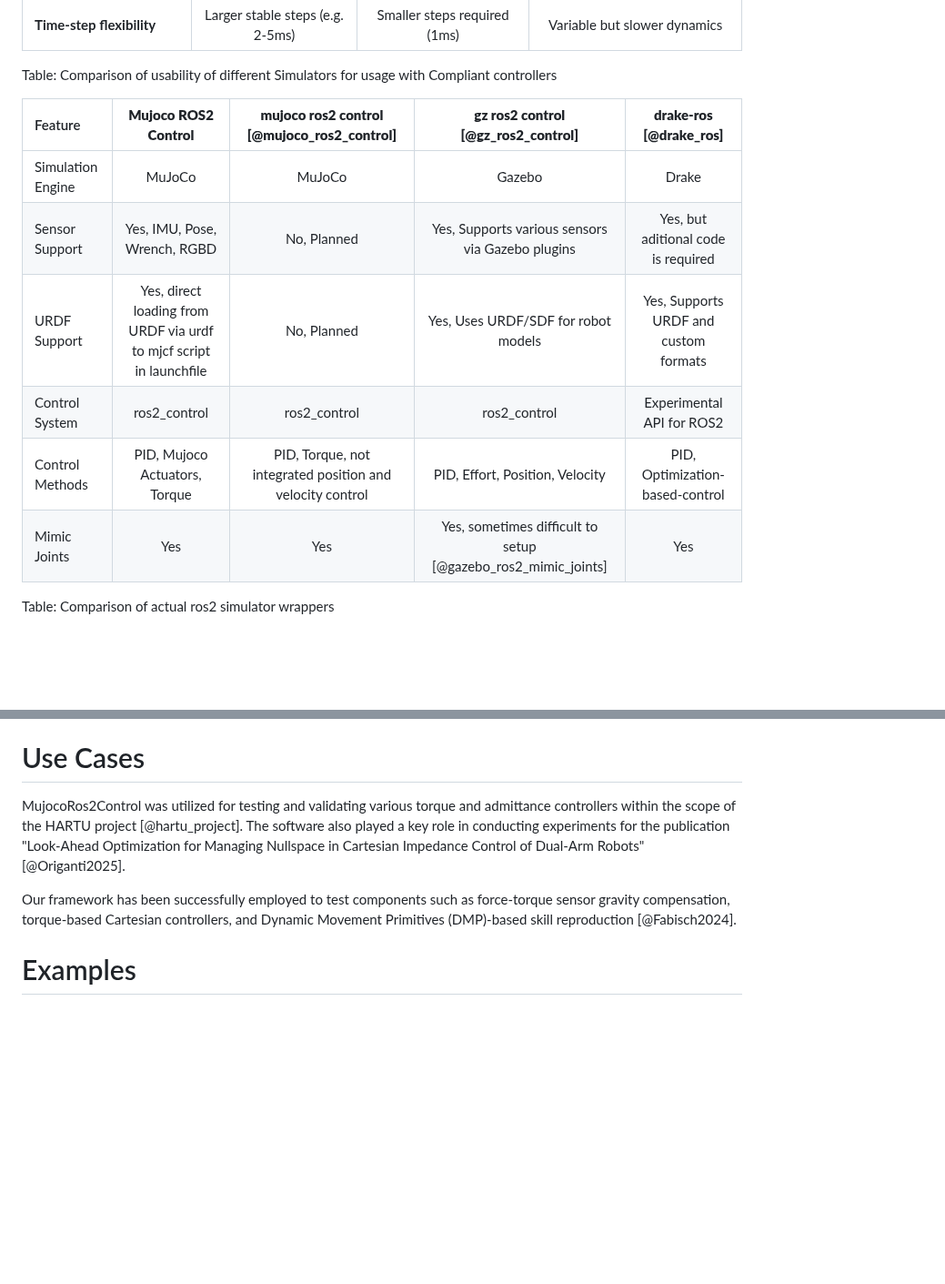
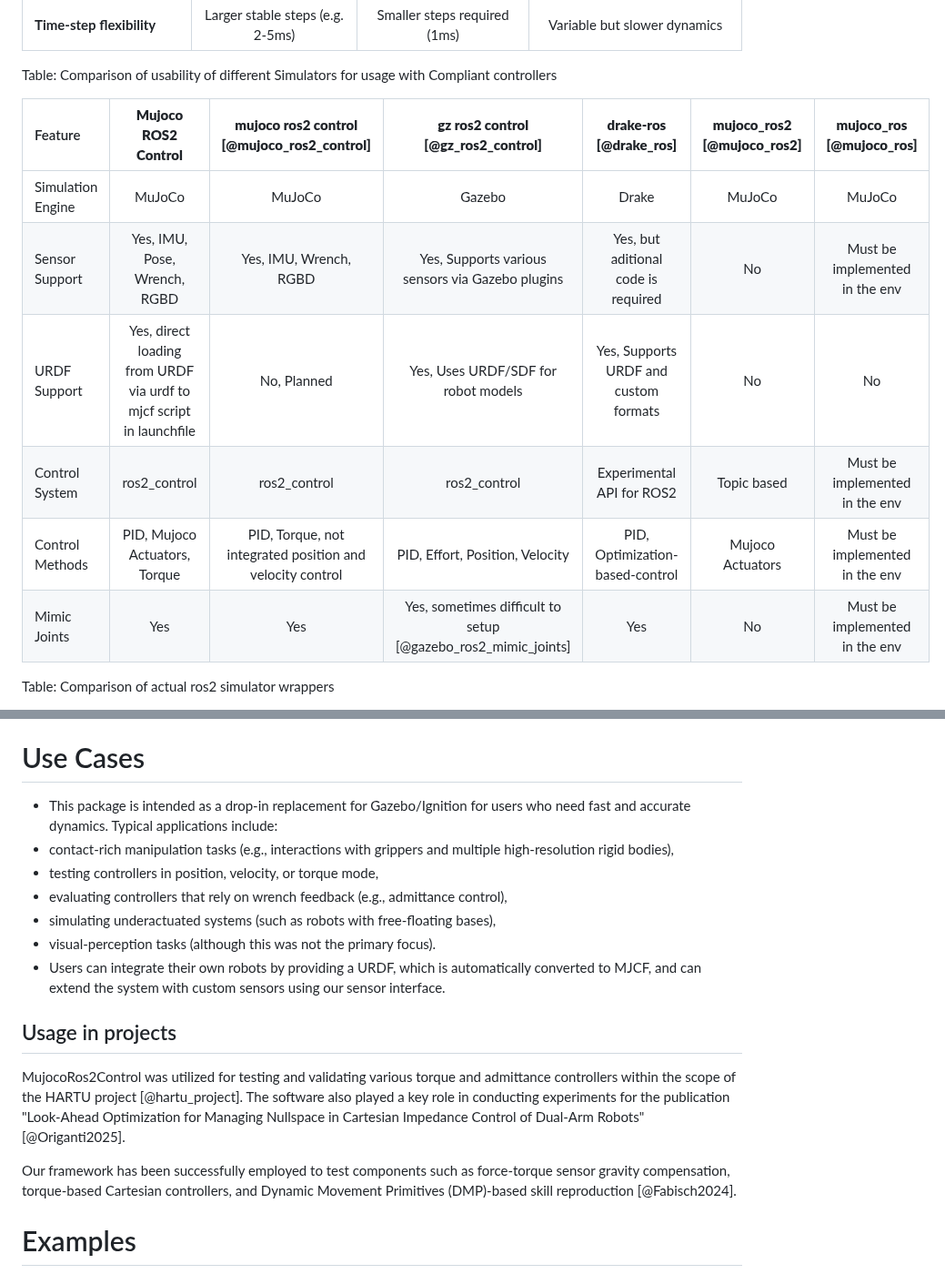
Before and after one commit to dfki-ric/mujoco_ros2_control, a Markdown page: paper/paper.md, 2 parts joined by grey strips. Shown at 91% size. Rendered like a GitHub page; blank space fills up the shorter version.

Commit message:
Enhance documentation for ROS2 and MuJoCo integration
Corrections for https://github.com/dfki-ric/mujoco_ros2_control/issues/2

Expanded the summary and statement of need sections to provide more detailed information about ROS2 and MuJoCo, including their features and advantages. Added a comparison table for different simulators and their usability with compliant controllers.

```diff
--- a/paper/paper.md
+++ b/paper/paper.md
@@ -59,14 +65,14 @@ Drake on the other hand supports torque control, however due to its symbolic and
 Table: Comparison of usability of different Simulators for usage with Compliant controllers
 
 
-| Feature | **Mujoco ROS2 Control** | **mujoco ros2 control [@mujoco_ros2_control]** | **gz ros2 control [@gz_ros2_control]** | **drake-ros [@drake_ros]** |
-| :-- | :-: | :-: | :-: |:-:|
-| Simulation Engine | MuJoCo | MuJoCo | Gazebo | Drake |
-| Sensor Support | Yes, IMU, Pose, Wrench, RGBD | No, Planned | Yes, Supports various sensors via Gazebo plugins | Yes, but aditional code is required |
-| URDF Support | Yes, direct loading from URDF via urdf to mjcf script in launchfile | No, Planned | Yes, Uses URDF/SDF for robot models | Yes, Supports URDF and custom formats |
-| Control System | ros2_control | ros2_control | ros2_control | Experimental API for ROS2 |
-| Control Methods | PID, Mujoco Actuators, Torque | PID, Torque, not integrated position and velocity control | PID, Effort, Position, Velocity | PID, Optimization-based-control |
-| Mimic Joints | Yes | Yes | Yes, sometimes difficult to setup [@gazebo_ros2_mimic_joints] | Yes |
+| Feature | **Mujoco ROS2 Control** | **mujoco ros2 control [@mujoco_ros2_control]** | **gz ros2 control [@gz_ros2_control]** | **drake-ros [@drake_ros]** | **mujoco_ros2 [@mujoco_ros2]** | **mujoco_ros [@mujoco_ros]** |
+| :-- | :-: | :-: | :-: |:-:| :-: | :-: |
+| Simulation Engine | MuJoCo | MuJoCo | Gazebo | Drake | MuJoCo | MuJoCo |
+| Sensor Support | Yes, IMU, Pose, Wrench, RGBD | Yes, IMU, Wrench, RGBD | Yes, Supports various sensors via Gazebo plugins | Yes, but aditional code is required | No | Must be implemented in the env |
+| URDF Support | Yes, direct loading from URDF via urdf to mjcf script in launchfile | No, Planned | Yes, Uses URDF/SDF for robot models | Yes, Supports URDF and custom formats | No | No |
+| Control System | ros2_control | ros2_control | ros2_control | Experimental API for ROS2 | Topic based | Must be implemented in the env |
+| Control Methods | PID, Mujoco Actuators, Torque | PID, Torque, not integrated position and velocity control | PID, Effort, Position, Velocity | PID, Optimization-based-control | Mujoco Actuators | Must be implemented in the env |
+| Mimic Joints | Yes | Yes | Yes, sometimes difficult to setup [@gazebo_ros2_mimic_joints] | Yes | No | Must be implemented in the env |
 
 Table: Comparison of actual ros2 simulator wrappers
 
@@ -85,9 +91,20 @@ The interface supports direct torque control, PID-based position/velocity/accele
 Joint states and simulation time are published for synchronization with the ROS 2 system time (`/clock`). Sensors defined in the URDF are exposed as individual ROS nodes using `realtime_tools` [@realtime_tools] to maintain real-time performance.
 
 # Use Cases
+- This package is intended as a drop-in replacement for Gazebo/Ignition for users who need fast and accurate dynamics. Typical applications include:
+- contact-rich manipulation tasks (e.g., interactions with grippers and multiple high-resolution rigid bodies),
+- testing controllers in position, velocity, or torque mode,
+- evaluating controllers that rely on wrench feedback (e.g., admittance control),
+- simulating underactuated systems (such as robots with free-floating bases),
+- visual-perception tasks (although this was not the primary focus).
+- Users can integrate their own robots by providing a URDF, which is automatically converted to MJCF, and can extend the system with custom sensors using our sensor interface.
+
+
+## Usage in projects
 MujocoRos2Control was utilized for testing and validating various torque and admittance controllers within the scope of the HARTU project [@hartu_project]. The software also played a key role in conducting experiments for the publication "Look-Ahead Optimization for Managing Nullspace in Cartesian Impedance Control of Dual-Arm Robots" [@Origanti2025].
 
 Our framework has been successfully employed to test components such as force-torque sensor gravity compensation, torque-based Cartesian controllers, and Dynamic Movement Primitives (DMP)-based skill reproduction [@Fabisch2024].
+
 
 # Examples
 
```
Also changed, not shown: other parts of paper/paper.md (+7 -1 lines).
